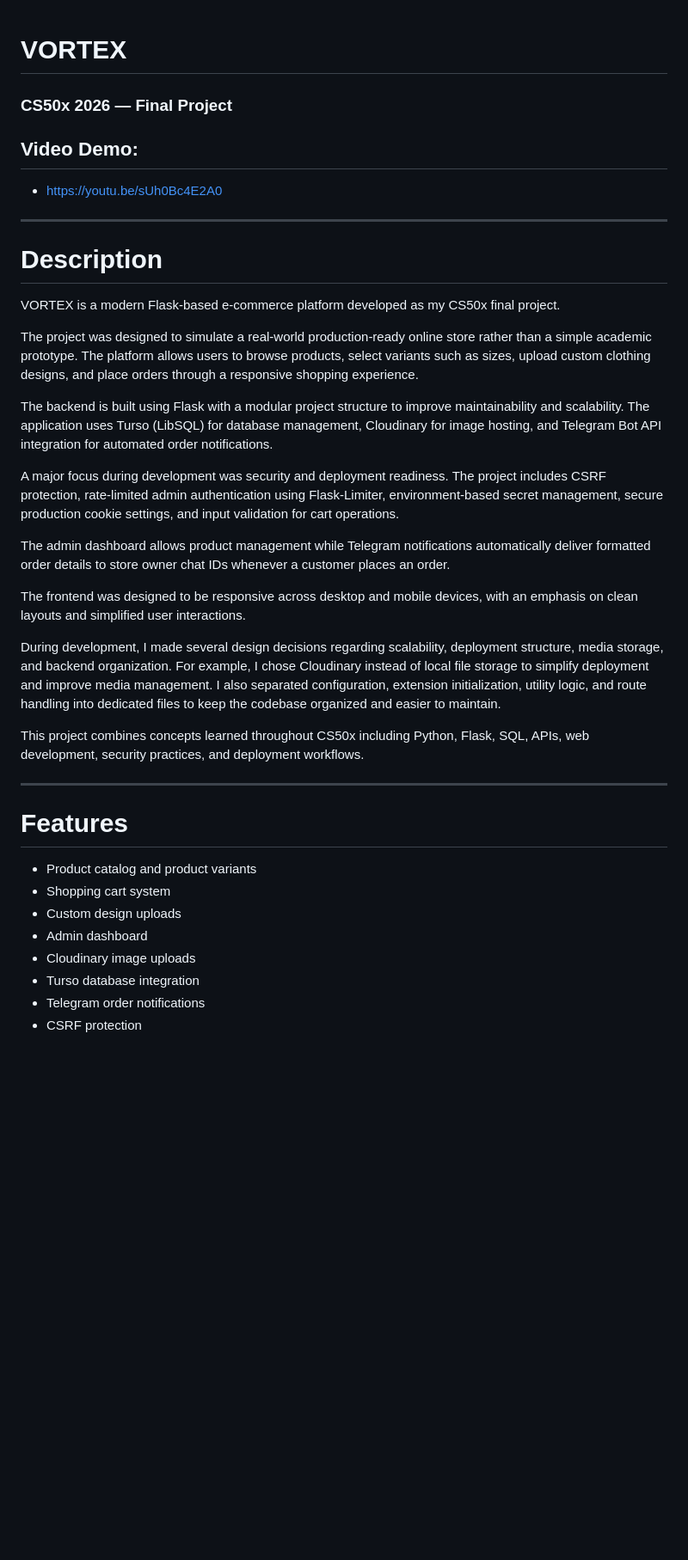
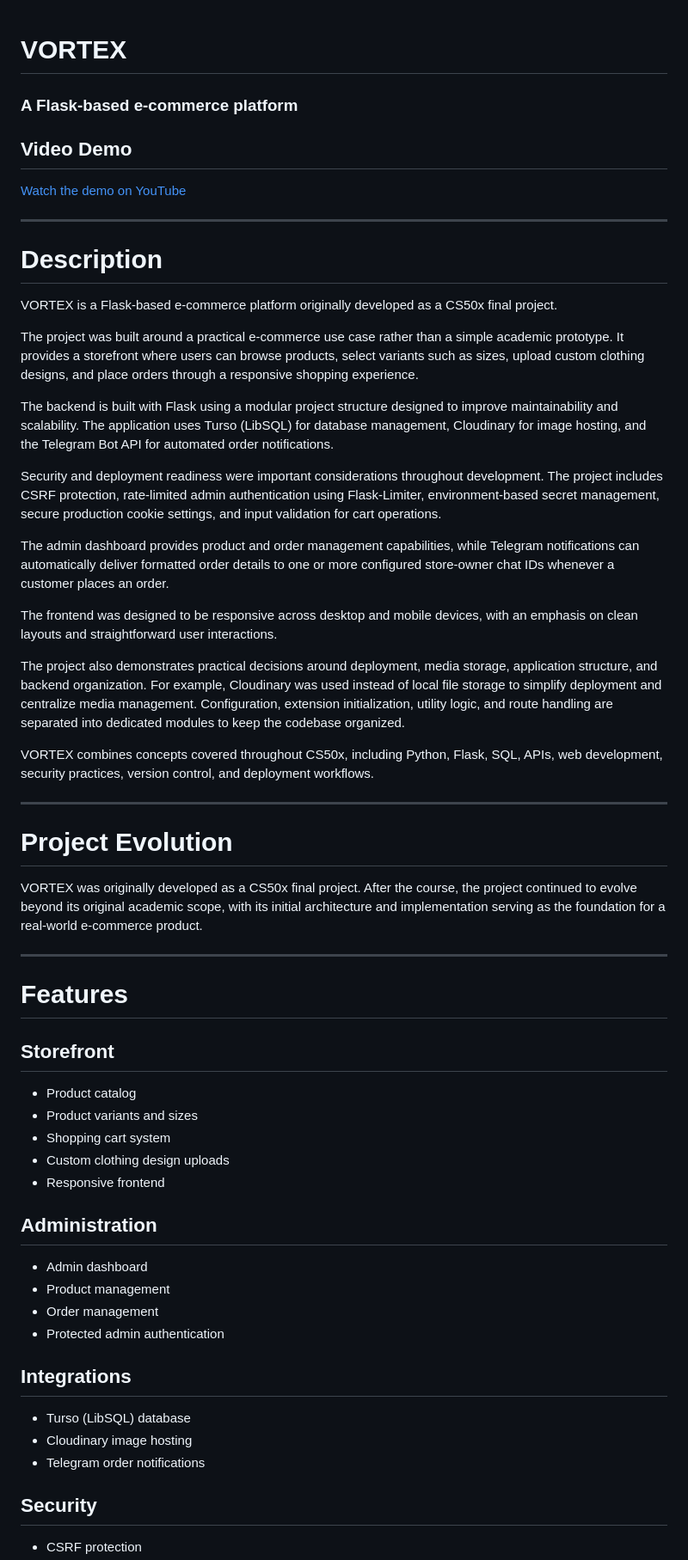
Before and after one commit to bassam-alaraby/vortex, a Markdown page: README.md, the part around one of its changes. Shown at 86% size. GitHub-like rendering; blank space fills up the shorter version.

Commit message:
docs: rewrite README for public project

```diff
--- a/README.md
+++ b/README.md
@@ -1,38 +1,62 @@
 # VORTEX
-### CS50x 2026 — Final Project
 
-## Video Demo:
-- https://youtu.be/sUh0Bc4E2A0
+### A Flask-based e-commerce platform
+
+## Video Demo
+
+[Watch the demo on YouTube](https://youtu.be/sUh0Bc4E2A0)
 
 ---
 
 # Description
 
-VORTEX is a modern Flask-based e-commerce platform developed as my CS50x final project.
+VORTEX is a Flask-based e-commerce platform originally developed as a CS50x final project.
 
-The project was designed to simulate a real-world production-ready online store rather than a simple academic prototype. The platform allows users to browse products, select variants such as sizes, upload custom clothing designs, and place orders through a responsive shopping experience.
+The project was built around a practical e-commerce use case rather than a simple academic prototype. It provides a storefront where users can browse products, select variants such as sizes, upload custom clothing designs, and place orders through a responsive shopping experience.
 
-The backend is built using Flask with a modular project structure to improve maintainability and scalability. The application uses Turso (LibSQL) for database management, Cloudinary for image hosting, and Telegram Bot API integration for automated order notifications.
+The backend is built with Flask using a modular project structure designed to improve maintainability and scalability. The application uses Turso (LibSQL) for database management, Cloudinary for image hosting, and the Telegram Bot API for automated order notifications.
 
-A major focus during development was security and deployment readiness. The project includes CSRF protection, rate-limited admin authentication using Flask-Limiter, environment-based secret management, secure production cookie settings, and input validation for cart operations.
+Security and deployment readiness were important considerations throughout development. The project includes CSRF protection, rate-limited admin authentication using Flask-Limiter, environment-based secret management, secure production cookie settings, and input validation for cart operations.
 
-The admin dashboard allows product management while Telegram notifications automatically deliver formatted order details to store owner chat IDs whenever a customer places an order.
+The admin dashboard provides product and order management capabilities, while Telegram notifications can automatically deliver formatted order details to one or more configured store-owner chat IDs whenever a customer places an order.
 
-The frontend was designed to be responsive across desktop and mobile devices, with an emphasis on clean layouts and simplified user interactions.
+The frontend was designed to be responsive across desktop and mobile devices, with an emphasis on clean layouts and straightforward user interactions.
 
-During development, I made several design decisions regarding scalability, deployment structure, media storage, and backend organization. For example, I chose Cloudinary instead of local file storage to simplify deployment and improve media management. I also separated configuration, extension initialization, utility logic, and route handling into dedicated files to keep the codebase organized and easier to maintain.
+The project also demonstrates practical decisions around deployment, media storage, application structure, and backend organization. For example, Cloudinary was used instead of local file storage to simplify deployment and centralize media management. Configuration, extension initialization, utility logic, and route handling are separated into dedicated modules to keep the codebase organized.
 
-This project combines concepts learned throughout CS50x including Python, Flask, SQL, APIs, web development, security practices, and deployment workflows.
+VORTEX combines concepts covered throughout CS50x, including Python, Flask, SQL, APIs, web development, security practices, version control, and deployment workflows.
+
+---
+
+# Project Evolution
+
+VORTEX was originally developed as a CS50x final project. After the course, the project continued to evolve beyond its original academic scope, with its initial architecture and implementation serving as the foundation for a real-world e-commerce product.
 
 ---
 
 # Features
 
-* Product catalog and product variants
+## Storefront
+
+* Product catalog
+* Product variants and sizes
 * Shopping cart system
-* Custom design uploads
+* Custom clothing design uploads
+* Responsive frontend
+
+## Administration
+
 * Admin dashboard
-* Cloudinary image uploads
-* Turso database integration
+* Product management
+* Order management
+* Protected admin authentication
+
+## Integrations
+
+* Turso (LibSQL) database
+* Cloudinary image hosting
 * Telegram order notifications
+
+## Security
+
 * CSRF protection
```
Also changed, not shown: other parts of README.md (+70 -135 lines).
